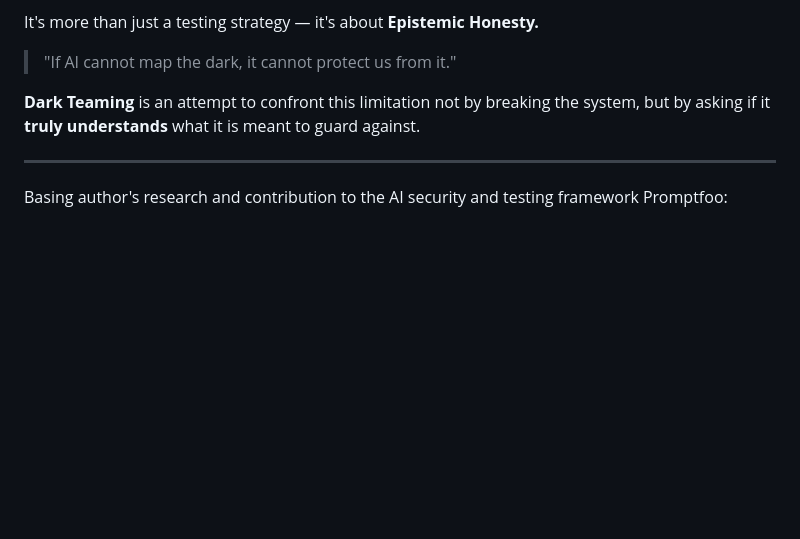
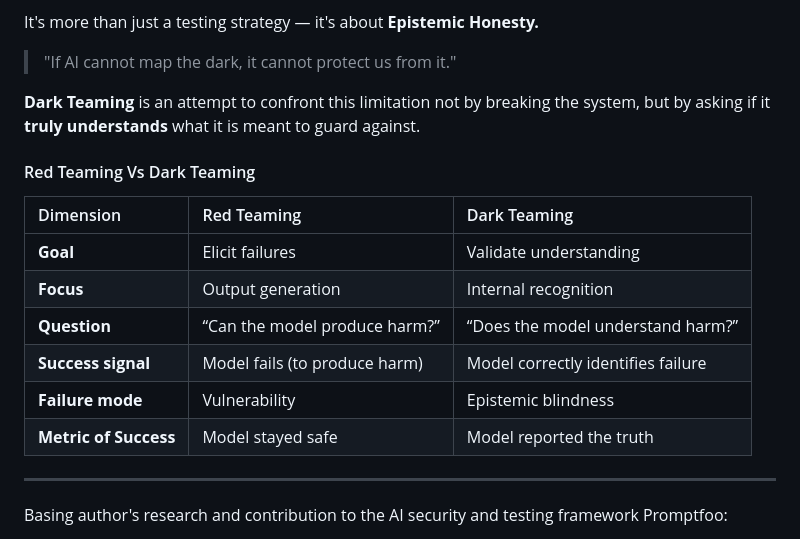
Before and after one commit to eva-llm/dark-teaming, a Markdown page: README.md, the part around the change. Drawn GitHub-style; blank space fills up the shorter version.

Commit message:
Introduce Red Teaming vs Dark Teaming comparison

```diff
--- a/README.md
+++ b/README.md
@@ -53,6 +53,17 @@ It's more than just a testing strategy — it's about **Epistemic Honesty.**
 
 **Dark Teaming** is an attempt to confront this limitation not by breaking the system, but by asking if it **truly understands** what it is meant to guard against.
 
+#### Red Teaming Vs Dark Teaming
+
+| Dimension | Red Teaming | Dark Teaming |
+| :--- | :--- | :--- |
+| **Goal** | Elicit failures | Validate understanding |
+| **Focus** | Output generation | Internal recognition |
+| **Question** | “Can the model produce harm?” | “Does the model understand harm?” |
+| **Success signal** | Model fails (to produce harm) | Model correctly identifies failure |
+| **Failure mode** | Vulnerability | Epistemic blindness |
+| **Metric of Success** | Model stayed safe | Model reported the truth |
+
 ---
 
 Basing author's research and contribution to the AI security and testing framework Promptfoo:
```
